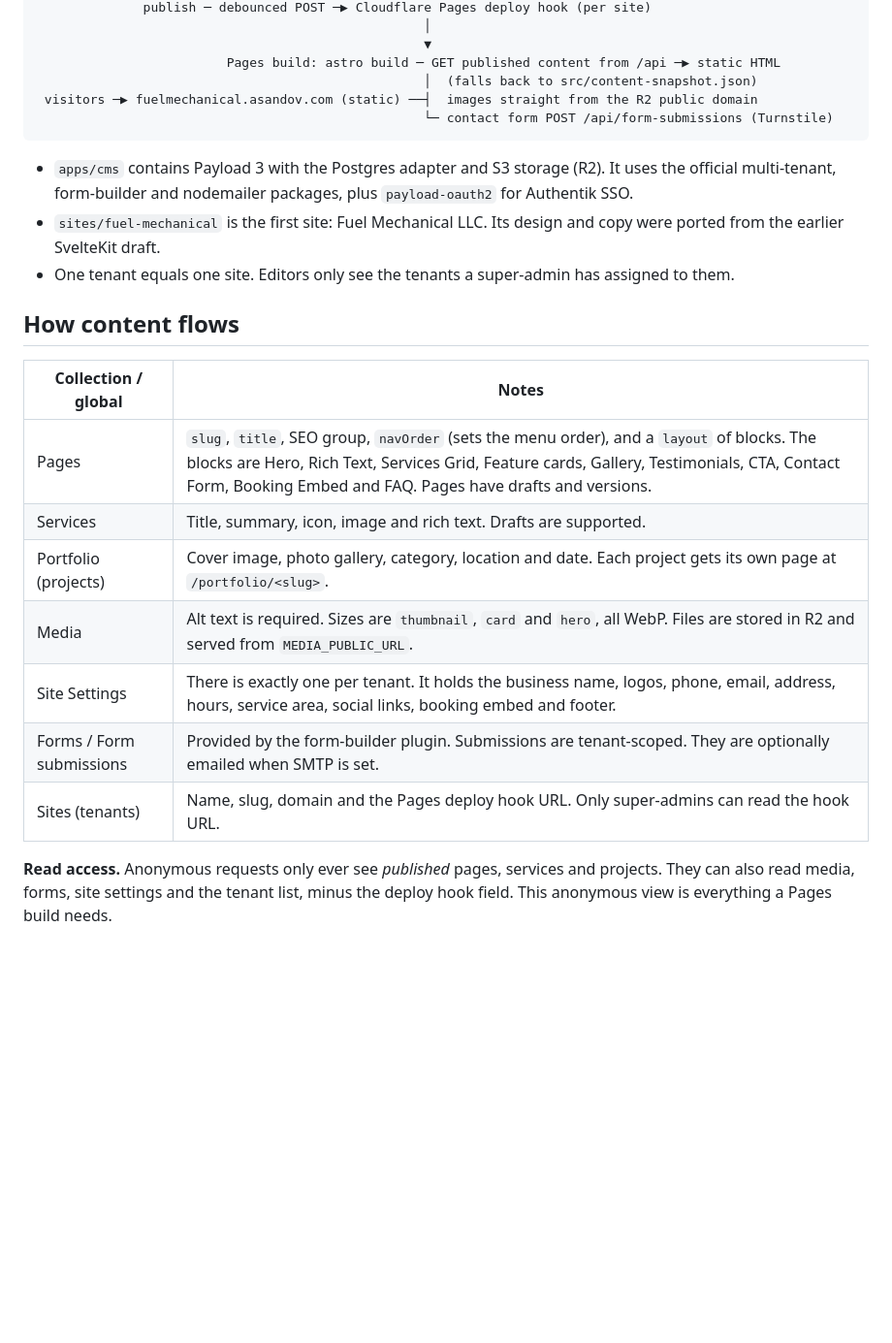
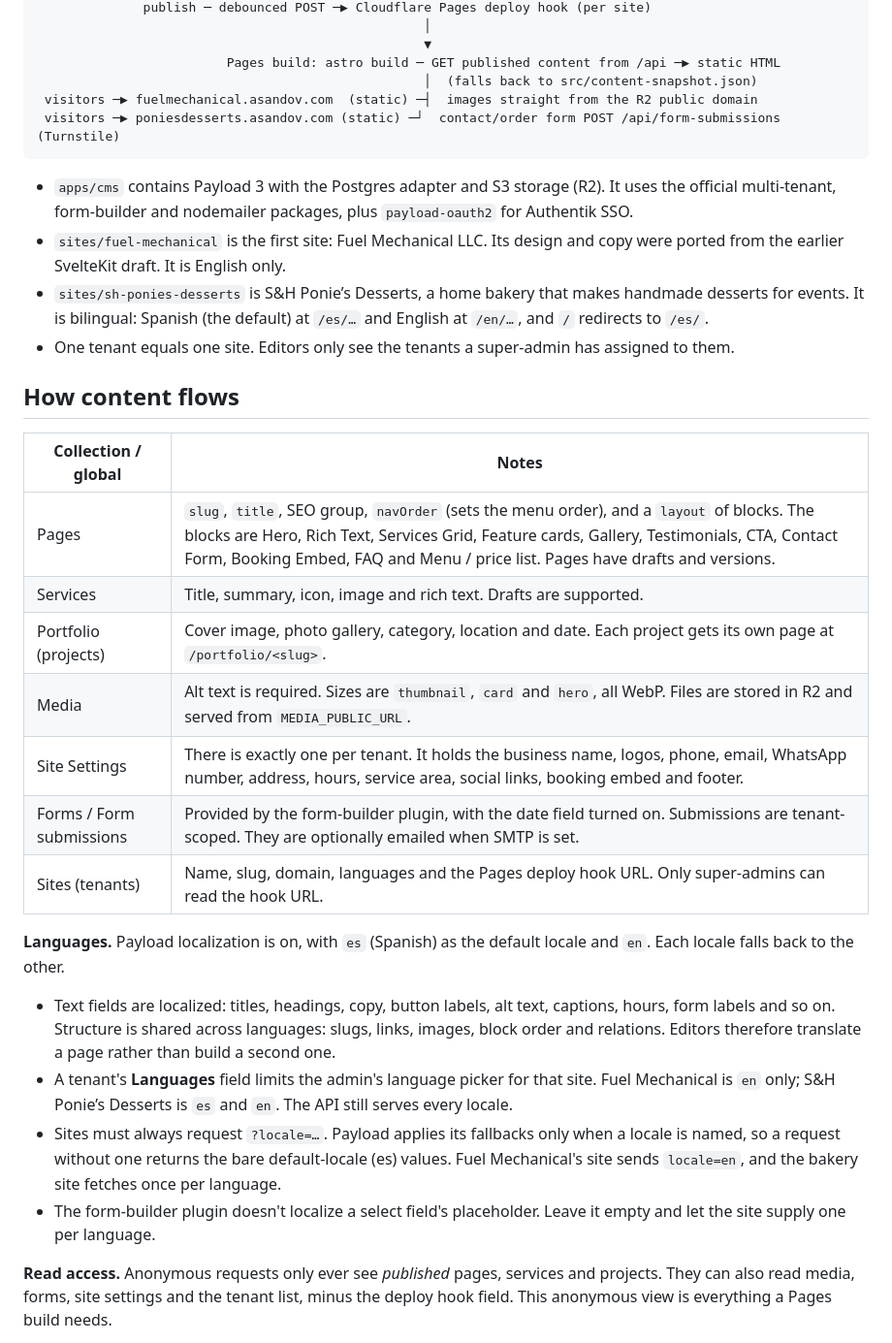
Before and after one commit to SuperCoolAlan/family-sites, a Markdown page: README.md, the part around one of its changes. Shown at 97% size. GitHub-like rendering; blank space fills up the shorter version.

````diff
--- a/README.md
+++ b/README.md
@@ -12,25 +12,32 @@ A self-hosted [Payload CMS](https://payloadcms.com) that family members use to e
                                                    ▼
                          Pages build: astro build ─ GET published content from /api ─▶ static HTML
                                                    │  (falls back to src/content-snapshot.json)
- visitors ─▶ fuelmechanical.asandov.com (static) ──┤  images straight from the R2 public domain
-                                                   └─ contact form POST /api/form-submissions (Turnstile)
+ visitors ─▶ fuelmechanical.asandov.com  (static) ─┤  images straight from the R2 public domain
+ visitors ─▶ poniesdesserts.asandov.com (static) ─┘  contact/order form POST /api/form-submissions (Turnstile)
 ```
 
 - `apps/cms` contains Payload 3 with the Postgres adapter and S3 storage (R2). It uses the official multi-tenant, form-builder and nodemailer packages, plus `payload-oauth2` for Authentik SSO.
-- `sites/fuel-mechanical` is the first site: Fuel Mechanical LLC. Its design and copy were ported from the earlier SvelteKit draft.
+- `sites/fuel-mechanical` is the first site: Fuel Mechanical LLC. Its design and copy were ported from the earlier SvelteKit draft. It is English only.
+- `sites/sh-ponies-desserts` is S&H Ponie’s Desserts, a home bakery that makes handmade desserts for events. It is bilingual: Spanish (the default) at `/es/…` and English at `/en/…`, and `/` redirects to `/es/`.
 - One tenant equals one site. Editors only see the tenants a super-admin has assigned to them.
 
 ## How content flows
 
 | Collection / global | Notes |
 | --- | --- |
-| Pages | `slug`, `title`, SEO group, `navOrder` (sets the menu order), and a `layout` of blocks. The blocks are Hero, Rich Text, Services Grid, Feature cards, Gallery, Testimonials, CTA, Contact Form, Booking Embed and FAQ. Pages have drafts and versions. |
+| Pages | `slug`, `title`, SEO group, `navOrder` (sets the menu order), and a `layout` of blocks. The blocks are Hero, Rich Text, Services Grid, Feature cards, Gallery, Testimonials, CTA, Contact Form, Booking Embed, FAQ and Menu / price list. Pages have drafts and versions. |
 | Services | Title, summary, icon, image and rich text. Drafts are supported. |
 | Portfolio (projects) | Cover image, photo gallery, category, location and date. Each project gets its own page at `/portfolio/<slug>`. |
 | Media | Alt text is required. Sizes are `thumbnail`, `card` and `hero`, all WebP. Files are stored in R2 and served from `MEDIA_PUBLIC_URL`. |
-| Site Settings | There is exactly one per tenant. It holds the business name, logos, phone, email, address, hours, service area, social links, booking embed and footer. |
-| Forms / Form submissions | Provided by the form-builder plugin. Submissions are tenant-scoped. They are optionally emailed when SMTP is set. |
-| Sites (tenants) | Name, slug, domain and the Pages deploy hook URL. Only super-admins can read the hook URL. |
+| Site Settings | There is exactly one per tenant. It holds the business name, logos, phone, email, WhatsApp number, address, hours, service area, social links, booking embed and footer. |
+| Forms / Form submissions | Provided by the form-builder plugin, with the date field turned on. Submissions are tenant-scoped. They are optionally emailed when SMTP is set. |
+| Sites (tenants) | Name, slug, domain, languages and the Pages deploy hook URL. Only super-admins can read the hook URL. |
+
+**Languages.** Payload localization is on, with `es` (Spanish) as the default locale and `en`. Each locale falls back to the other.
+- Text fields are localized: titles, headings, copy, button labels, alt text, captions, hours, form labels and so on. Structure is shared across languages: slugs, links, images, block order and relations. Editors therefore translate a page rather than build a second one.
+- A tenant's **Languages** field limits the admin's language picker for that site. Fuel Mechanical is `en` only; S&H Ponie’s Desserts is `es` and `en`. The API still serves every locale.
+- Sites must always request `?locale=…`. Payload applies its fallbacks only when a locale is named, so a request without one returns the bare default-locale (es) values. Fuel Mechanical's site sends `locale=en`, and the bakery site fetches once per language.
+- The form-builder plugin doesn't localize a select field's placeholder. Leave it empty and let the site supply one per language.
 
 **Read access.** Anonymous requests only ever see *published* pages, services and projects. They can also read media, forms, site settings and the tenant list, minus the deploy hook field. This anonymous view is everything a Pages build needs.
 
````
Also changed, not shown: other parts of README.md (+48 -20 lines).
